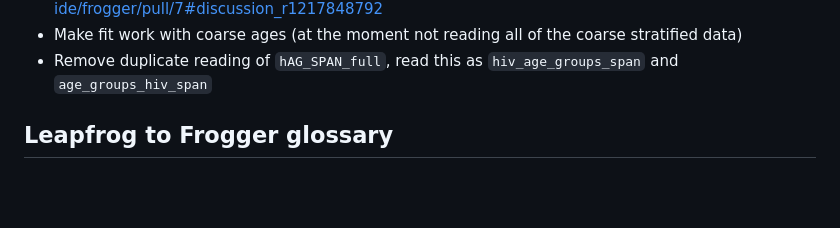
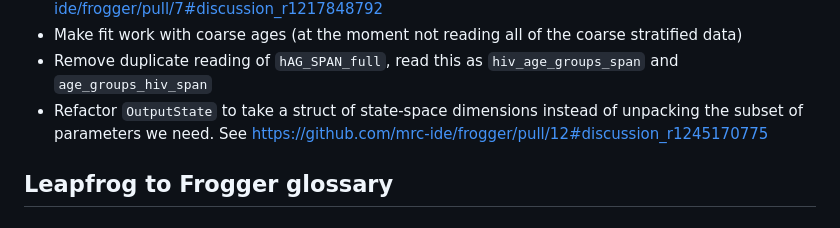
Before and after one commit to mrc-ide/leapfrog, a Markdown page: README.md, the part around the change. Rendered like a GitHub page; blank space fills up the shorter version.

Commit message:
Add TODO note about refactoring inputs to OutputState object

```diff
--- a/README.md
+++ b/README.md
@@ -45,6 +45,8 @@ remotes::install_github("mrc-ide/frogger", upgrade = FALSE)
 * Add function for calculating incidence rate per sex https://github.com/mrc-ide/frogger/pull/7#discussion_r1217848792
 * Make fit work with coarse ages (at the moment not reading all of the coarse stratified data)
 * Remove duplicate reading of `hAG_SPAN_full`, read this as `hiv_age_groups_span` and `age_groups_hiv_span`
+* Refactor `OutputState` to take a struct of state-space dimensions instead of unpacking the subset of parameters we
+  need. See https://github.com/mrc-ide/frogger/pull/12#discussion_r1245170775
 
 ## Leapfrog to Frogger glossary
 
```
